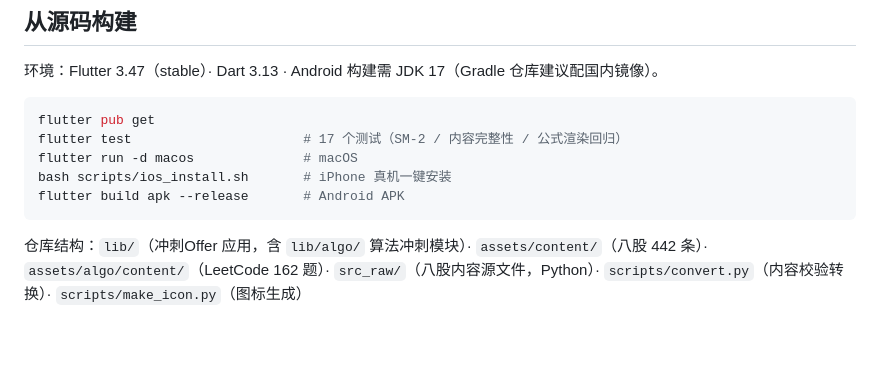
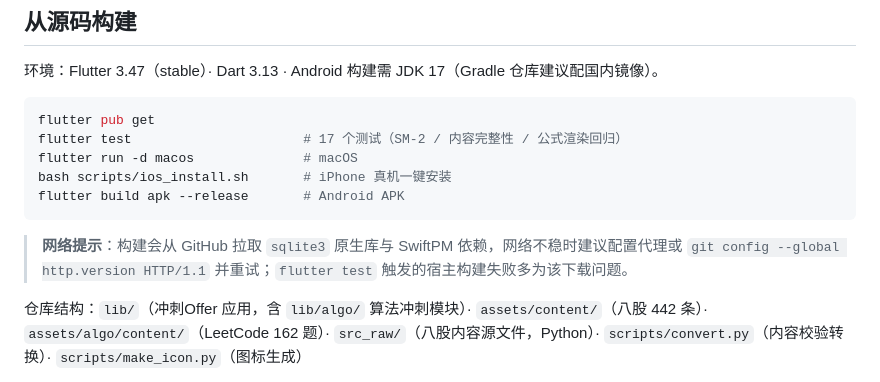
Before and after one commit to cbbtoagi/offersprint, a Markdown page: README.md, the part around the change. Drawn GitHub-style; blank space fills up the shorter version.

Commit message:
docs: 构建网络提示

````diff
--- a/README.md
+++ b/README.md
@@ -49,6 +49,9 @@ bash scripts/ios_install.sh       # iPhone 真机一键安装
 flutter build apk --release       # Android APK
 ```
 
+
+> **网络提示**：构建会从 GitHub 拉取 `sqlite3` 原生库与 SwiftPM 依赖，网络不稳时建议配置代理或 `git config --global http.version HTTP/1.1` 并重试；`flutter test` 触发的宿主构建失败多为该下载问题。
+
 仓库结构：`lib/`（冲刺Offer 应用，含 `lib/algo/` 算法冲刺模块）· `assets/content/`（八股 442 条）· `assets/algo/content/`（LeetCode 162 题）· `src_raw/`（八股内容源文件，Python）· `scripts/convert.py`（内容校验转换）· `scripts/make_icon.py`（图标生成）
 
 > 内容管线：编辑 `src_raw/<域名>.py` → `python3 scripts/convert.py` → 重新构建即更新题库。
````
